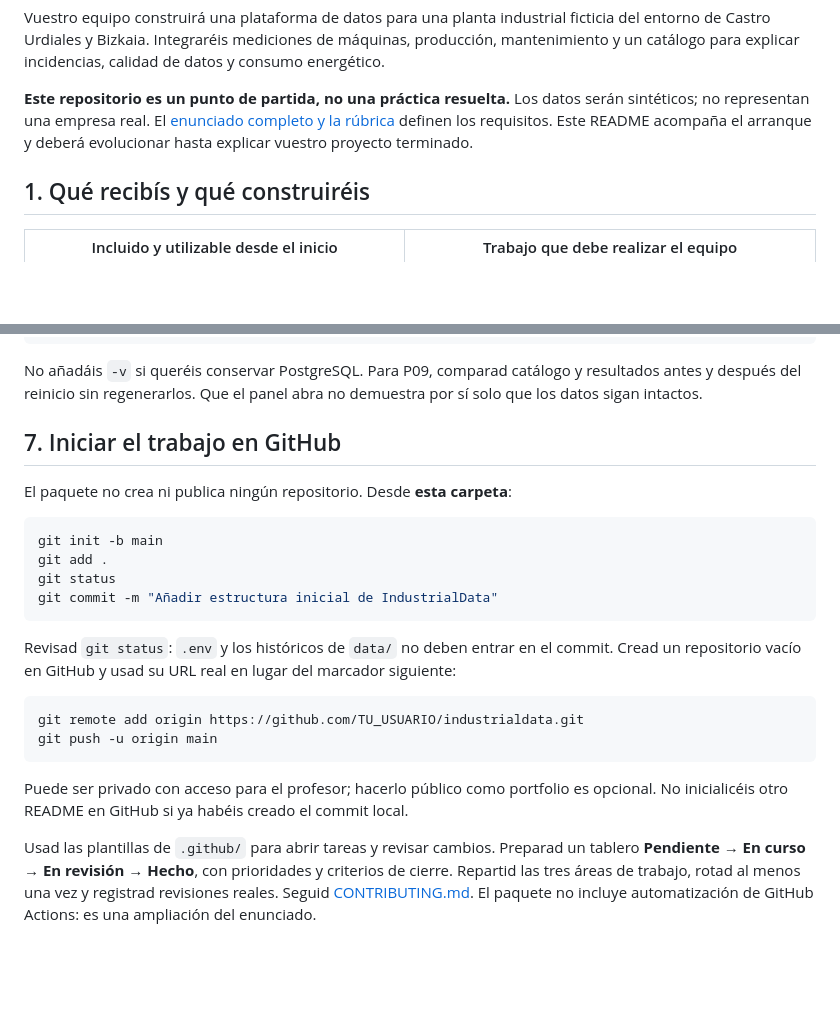
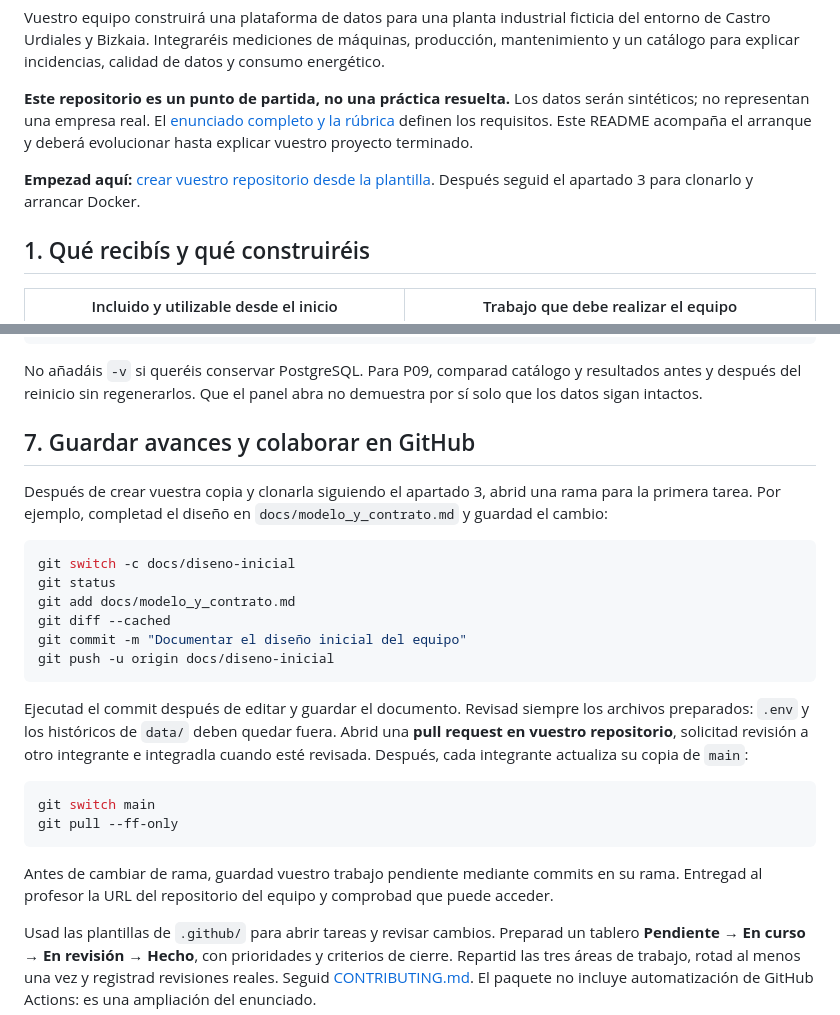
Before and after one commit to iesataulfoargentasor/industrialdata-ut1-starter, a Markdown page: README.md, 2 parts joined by grey strips. Drawn GitHub-style; blank space fills up the shorter version.

````diff
--- a/README.md
+++ b/README.md
@@ -6,6 +6,8 @@ I.E.S. Ataulfo Argenta · Castro Urdiales · Especialización en Inteligencia Ar
 Vuestro equipo construirá una plataforma de datos para una planta industrial ficticia del entorno de Castro Urdiales y Bizkaia. Integraréis mediciones de máquinas, producción, mantenimiento y un catálogo para explicar incidencias, calidad de datos y consumo energético.
 
 **Este repositorio es un punto de partida, no una práctica resuelta.** Los datos serán sintéticos; no representan una empresa real. El [enunciado completo y la rúbrica](docs/enunciado.html) definen los requisitos. Este README acompaña el arranque y deberá evolucionar hasta explicar vuestro proyecto terminado.
+
+**Empezad aquí:** [crear vuestro repositorio desde la plantilla](https://github.com/iesataulfoargentasor/industrialdata-ut1-starter/generate). Después seguid el apartado 3 para clonarlo y arrancar Docker.
 
 ## 1. Qué recibís y qué construiréis
 
@@ -203,25 +229,27 @@ docker compose down
 
 No añadáis `-v` si queréis conservar PostgreSQL. Para P09, comparad catálogo y resultados antes y después del reinicio sin regenerarlos. Que el panel abra no demuestra por sí solo que los datos sigan intactos.
 
-## 7. Iniciar el trabajo en GitHub
+## 7. Guardar avances y colaborar en GitHub
 
-El paquete no crea ni publica ningún repositorio. Desde **esta carpeta**:
+Después de crear vuestra copia y clonarla siguiendo el apartado 3, abrid una rama para la primera tarea. Por ejemplo, completad el diseño en `docs/modelo_y_contrato.md` y guardad el cambio:
 
 ```console
-git init -b main
-git add .
+git switch -c docs/diseno-inicial
 git status
-git commit -m "Añadir estructura inicial de IndustrialData"
+git add docs/modelo_y_contrato.md
+git diff --cached
+git commit -m "Documentar el diseño inicial del equipo"
+git push -u origin docs/diseno-inicial
 ```
 
-Revisad `git status`: `.env` y los históricos de `data/` no deben entrar en el commit. Cread un repositorio vacío en GitHub y usad su URL real en lugar del marcador siguiente:
+Ejecutad el commit después de editar y guardar el documento. Revisad siempre los archivos preparados: `.env` y los históricos de `data/` deben quedar fuera. Abrid una **pull request en vuestro repositorio**, solicitad revisión a otro integrante e integradla cuando esté revisada. Después, cada integrante actualiza su copia de `main`:
 
 ```console
-git remote add origin https://github.com/TU_USUARIO/industrialdata.git
-git push -u origin main
+git switch main
+git pull --ff-only
 ```
 
-Puede ser privado con acceso para el profesor; hacerlo público como portfolio es opcional. No inicialicéis otro README en GitHub si ya habéis creado el commit local.
+Antes de cambiar de rama, guardad vuestro trabajo pendiente mediante commits en su rama. Entregad al profesor la URL del repositorio del equipo y comprobad que puede acceder.
 
 Usad las plantillas de `.github/` para abrir tareas y revisar cambios. Preparad un tablero **Pendiente → En curso → En revisión → Hecho**, con prioridades y criterios de cierre. Repartid las tres áreas de trabajo, rotad al menos una vez y registrad revisiones reales. Seguid [CONTRIBUTING.md](CONTRIBUTING.md). El paquete no incluye automatización de GitHub Actions: es una ampliación del enunciado.
 
````
Also changed, not shown: other parts of README.md (+30 -6 lines).
